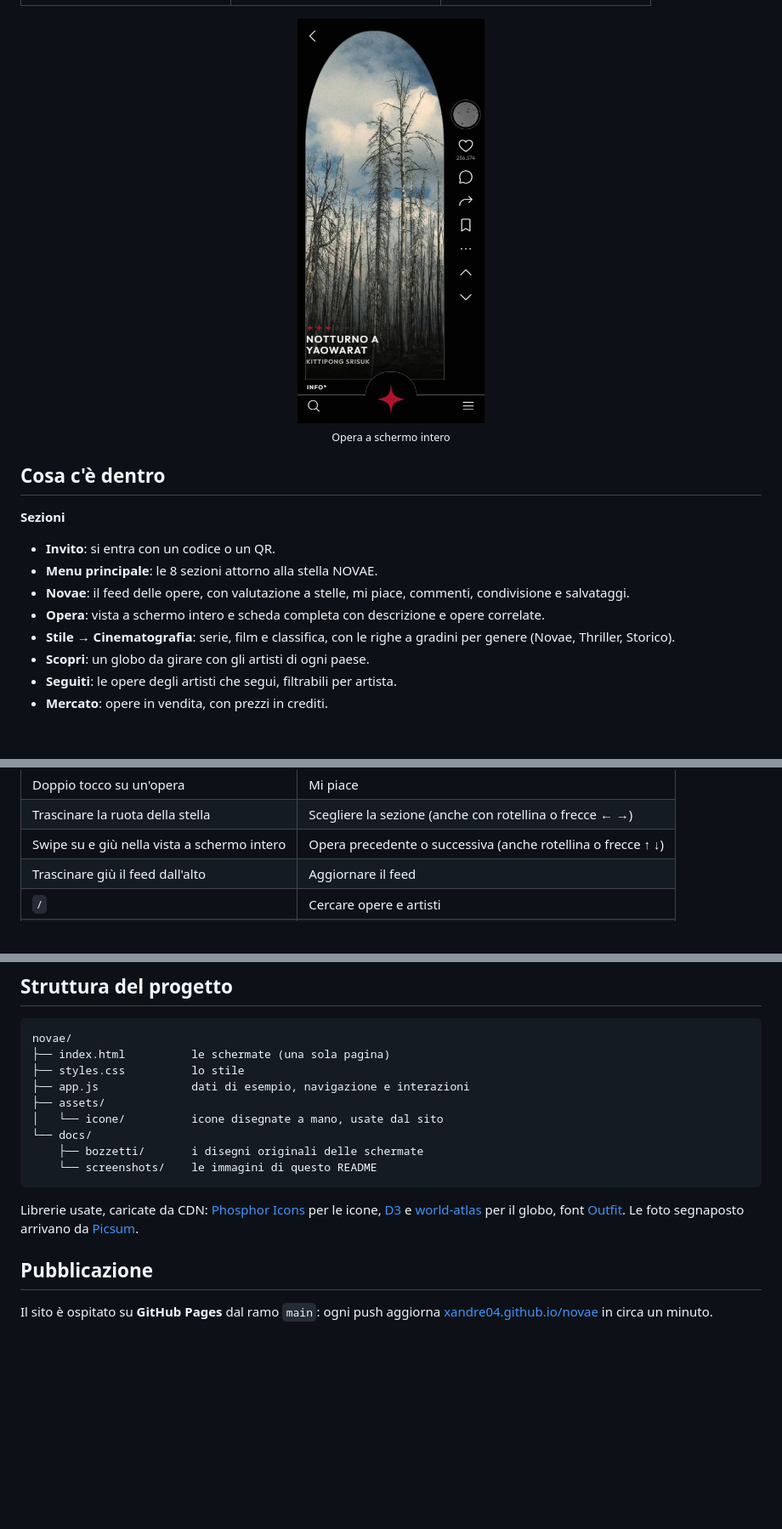
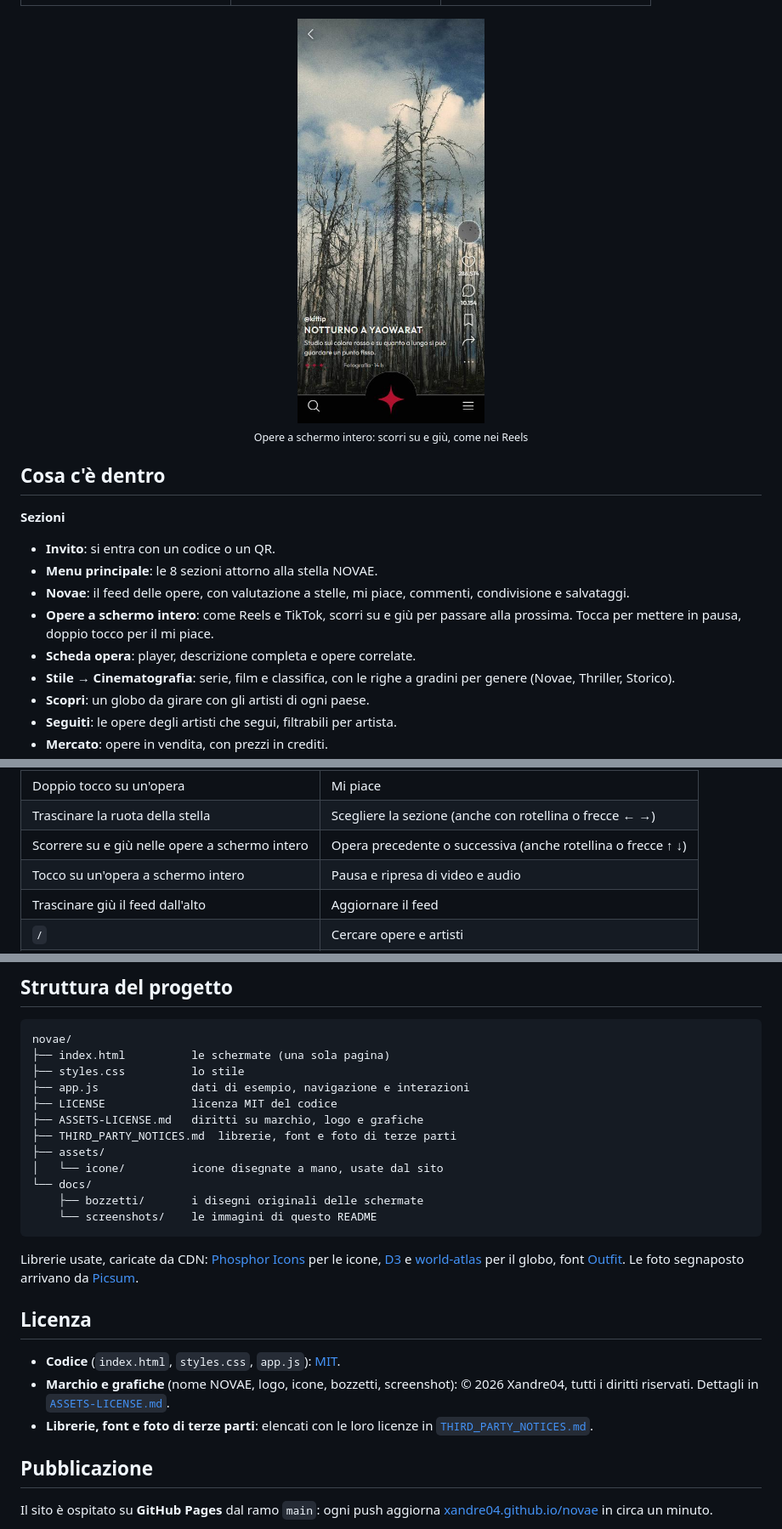
Before and after one commit to Xandre04/novae, a Markdown page: README.md, 3 parts joined by grey strips. Shown at 85% size. GitHub-like rendering; pictures changed too: docs/screenshots/07-opera.jpg; blank space fills up the shorter version.

```diff
--- a/README.md
+++ b/README.md
@@ -37,7 +38,7 @@ Si entra **solo su invito**: serve il codice (o il QR) di qualcuno che è già d
 | **Ruota delle sezioni** | **Cinematografia** | **Scopri** |
 | <img src="docs/screenshots/04-ruota.jpg" width="220" alt="Ruota girevole aperta dalla stella"> | <img src="docs/screenshots/05-cinematografia.jpg" width="220" alt="Righe di film per genere"> | <img src="docs/screenshots/06-scopri.jpg" width="220" alt="Globo con gli artisti nel mondo"> |
 
-<p align="center"><img src="docs/screenshots/07-opera.jpg" width="220" alt="Opera a schermo intero"><br><sub>Opera a schermo intero</sub></p>
+<p align="center"><img src="docs/screenshots/07-opera.jpg" width="220" alt="Opera a schermo intero"><br><sub>Opere a schermo intero: scorri su e giù, come nei Reels</sub></p>
 
 ## Cosa c'è dentro
 
@@ -46,7 +47,8 @@ Si entra **solo su invito**: serve il codice (o il QR) di qualcuno che è già d
 - **Invito**: si entra con un codice o un QR.
 - **Menu principale**: le 8 sezioni attorno alla stella NOVAE.
 - **Novae**: il feed delle opere, con valutazione a stelle, mi piace, commenti, condivisione e salvataggi.
-- **Opera**: vista a schermo intero e scheda completa con descrizione e opere correlate.
+- **Opere a schermo intero**: come Reels e TikTok, scorri su e giù per passare alla prossima. Tocca per mettere in pausa, doppio tocco per il mi piace.
+- **Scheda opera**: player, descrizione completa e opere correlate.
 - **Stile → Cinematografia**: serie, film e classifica, con le righe a gradini per genere (Novae, Thriller, Storico).
 - **Scopri**: un globo da girare con gli artisti di ogni paese.
 - **Seguiti**: le opere degli artisti che segui, filtrabili per artista.
@@ -66,7 +68,8 @@ Si entra **solo su invito**: serve il codice (o il QR) di qualcuno che è già d
 |---|---|
 | Doppio tocco su un'opera | Mi piace |
 | Trascinare la ruota della stella | Scegliere la sezione (anche con rotellina o frecce ← →) |
-| Swipe su e giù nella vista a schermo intero | Opera precedente o successiva (anche rotellina o frecce ↑ ↓) |
+| Scorrere su e giù nelle opere a schermo intero | Opera precedente o successiva (anche rotellina o frecce ↑ ↓) |
+| Tocco su un'opera a schermo intero | Pausa e ripresa di video e audio |
 | Trascinare giù il feed dall'alto | Aggiornare il feed |
 | `/` | Cercare opere e artisti |
 | `Esc` | Chiudere pannelli, ricerca e ruota |
@@ -93,6 +96,9 @@ novae/
 ├── index.html          le schermate (una sola pagina)
 ├── styles.css          lo stile
 ├── app.js              dati di esempio, navigazione e interazioni
+├── LICENSE             licenza MIT del codice
+├── ASSETS-LICENSE.md   diritti su marchio, logo e grafiche
+├── THIRD_PARTY_NOTICES.md  librerie, font e foto di terze parti
 ├── assets/
 │   └── icone/          icone disegnate a mano, usate dal sito
 └── docs/
@@ -102,6 +108,12 @@ novae/
 
 Librerie usate, caricate da CDN: [Phosphor Icons](https://phosphoricons.com/) per le icone, [D3](https://d3js.org/) e [world-atlas](https://github.com/topojson/world-atlas) per il globo, font [Outfit](https://fonts.google.com/specimen/Outfit). Le foto segnaposto arrivano da [Picsum](https://picsum.photos/).
 
+## Licenza
+
+- **Codice** (`index.html`, `styles.css`, `app.js`): [MIT](LICENSE).
+- **Marchio e grafiche** (nome NOVAE, logo, icone, bozzetti, screenshot): © 2026 Xandre04, tutti i diritti riservati. Dettagli in [`ASSETS-LICENSE.md`](ASSETS-LICENSE.md).
+- **Librerie, font e foto di terze parti**: elencati con le loro licenze in [`THIRD_PARTY_NOTICES.md`](THIRD_PARTY_NOTICES.md).
+
 ## Pubblicazione
 
 Il sito è ospitato su **GitHub Pages** dal ramo `main`: ogni push aggiorna [xandre04.github.io/novae](https://xandre04.github.io/novae/) in circa un minuto.
```
Also changed, not shown: other parts of README.md (+1 -0 lines), ASSETS-LICENSE.md (added, +22 -0 lines), THIRD_PARTY_NOTICES.md (added, +18 -0 lines), 4 other files.
